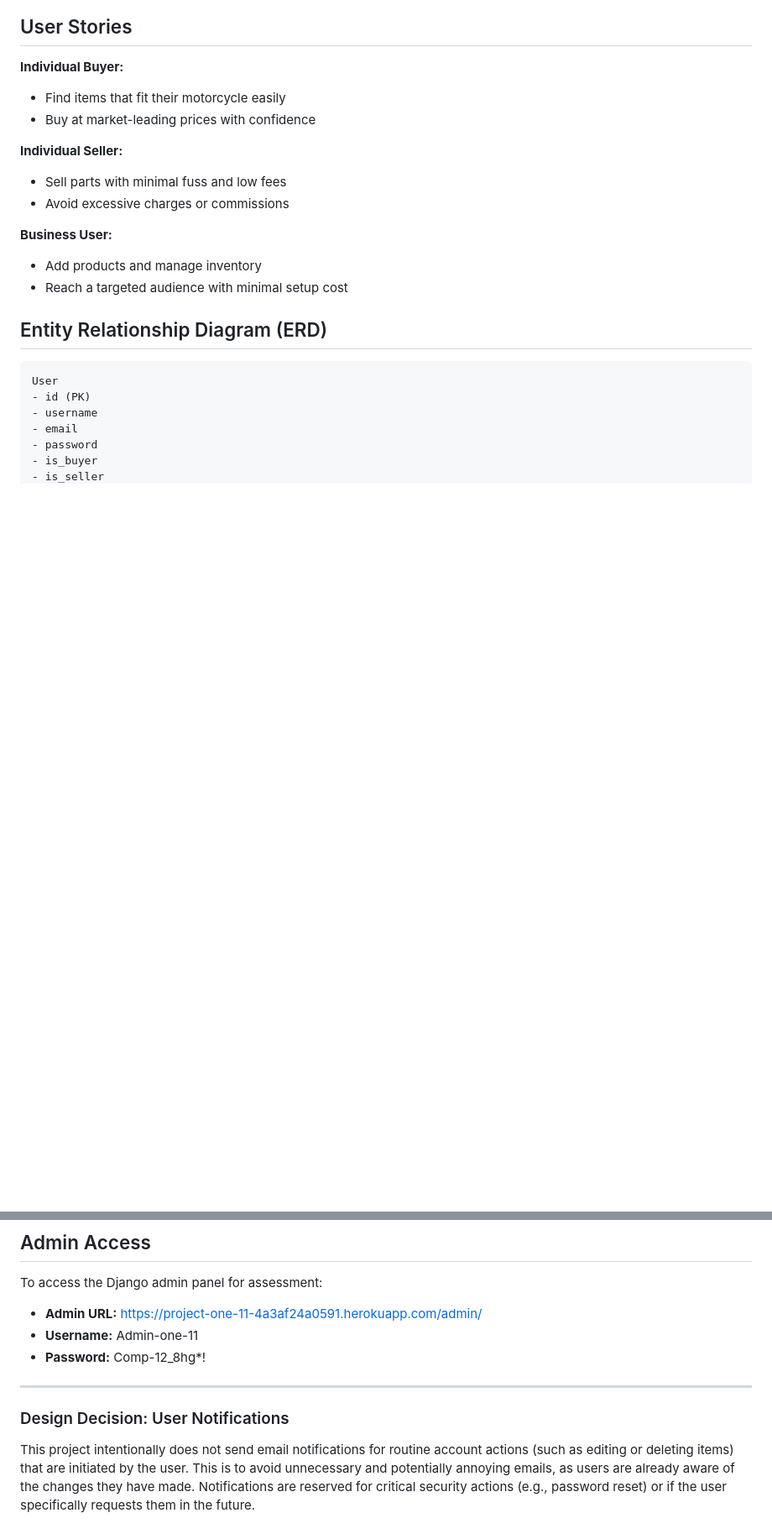
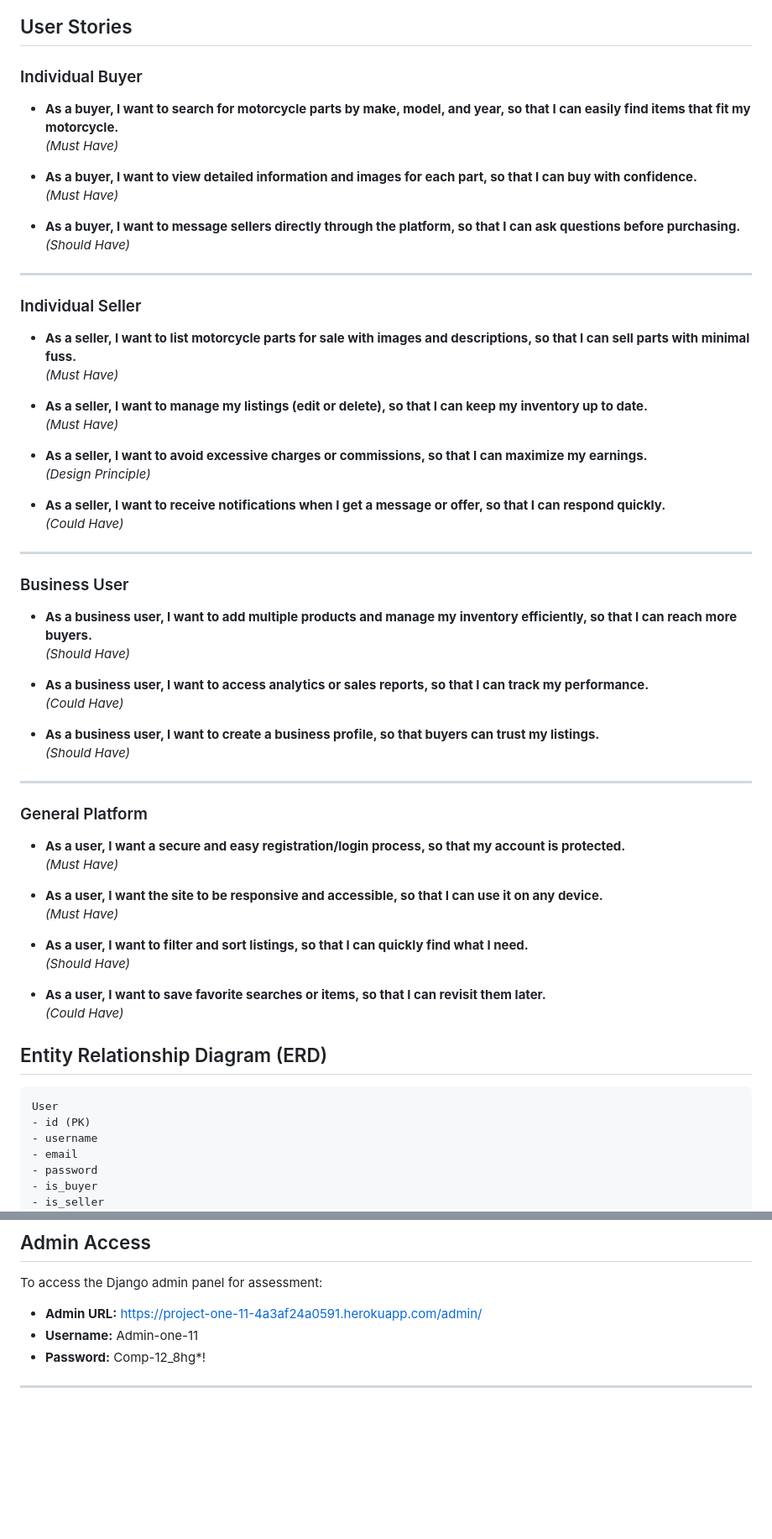
Before and after one commit to LanceSissing/Project-One-11, a Markdown page: README.md, 2 parts joined by grey strips. Shown at 84% size. Drawn GitHub-style; blank space fills up the shorter version.

Commit message:
Revisions to README

````diff
--- a/README.md
+++ b/README.md
@@ -54,17 +54,62 @@ This project intentionally does not send email notifications for routine account
 
 ## User Stories
 
-**Individual Buyer:**
-- Find items that fit their motorcycle easily
-- Buy at market-leading prices with confidence
+### Individual Buyer
 
-**Individual Seller:**
-- Sell parts with minimal fuss and low fees
-- Avoid excessive charges or commissions
+- **As a buyer, I want to search for motorcycle parts by make, model, and year, so that I can easily find items that fit my motorcycle.**
+  *(Must Have)*
 
-**Business User:**
-- Add products and manage inventory
-- Reach a targeted audience with minimal setup cost
+- **As a buyer, I want to view detailed information and images for each part, so that I can buy with confidence.**
+  *(Must Have)*
+
+- **As a buyer, I want to message sellers directly through the platform, so that I can ask questions before purchasing.**
+  *(Should Have)*
+
+---
+
+### Individual Seller
+
+- **As a seller, I want to list motorcycle parts for sale with images and descriptions, so that I can sell parts with minimal fuss.**
+  *(Must Have)*
+
+- **As a seller, I want to manage my listings (edit or delete), so that I can keep my inventory up to date.**
+  *(Must Have)*
+
+- **As a seller, I want to avoid excessive charges or commissions, so that I can maximize my earnings.**
+  *(Design Principle)*
+
+- **As a seller, I want to receive notifications when I get a message or offer, so that I can respond quickly.**
+  *(Could Have)*
+
+---
+
+### Business User
+
+- **As a business user, I want to add multiple products and manage my inventory efficiently, so that I can reach more buyers.**
+  *(Should Have)*
+
+- **As a business user, I want to access analytics or sales reports, so that I can track my performance.**
+  *(Could Have)*
+
+- **As a business user, I want to create a business profile, so that buyers can trust my listings.**
+  *(Should Have)*
+
+---
+
+### General Platform
+
+- **As a user, I want a secure and easy registration/login process, so that my account is protected.**
+  *(Must Have)*
+
+- **As a user, I want the site to be responsive and accessible, so that I can use it on any device.**
+  *(Must Have)*
+
+- **As a user, I want to filter and sort listings, so that I can quickly find what I need.**
+  *(Should Have)*
+
+- **As a user, I want to save favorite searches or items, so that I can revisit them later.**
+  *(Could Have)*
+
 
 ## Entity Relationship Diagram (ERD)
 ```
@@ -219,7 +264,3 @@ To access the Django admin panel for assessment:
 - **Password:** Comp-12_8hg*!
 
 ---
-
-### Design Decision: User Notifications
-
-This project intentionally does not send email notifications for routine account actions (such as editing or deleting items) that are initiated by the user. This is to avoid unnecessary and potentially annoying emails, as users are already aware of the changes they have made. Notifications are reserved for critical security actions (e.g., password reset) or if the user specifically requests them in the future.
````
